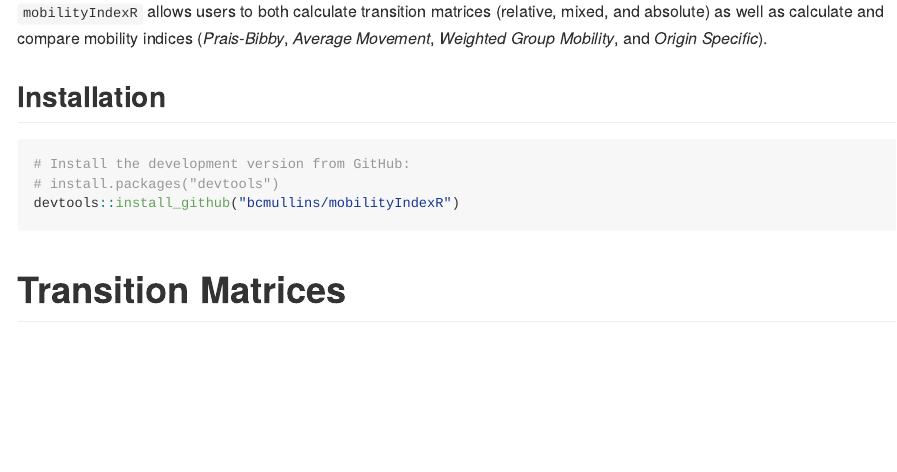
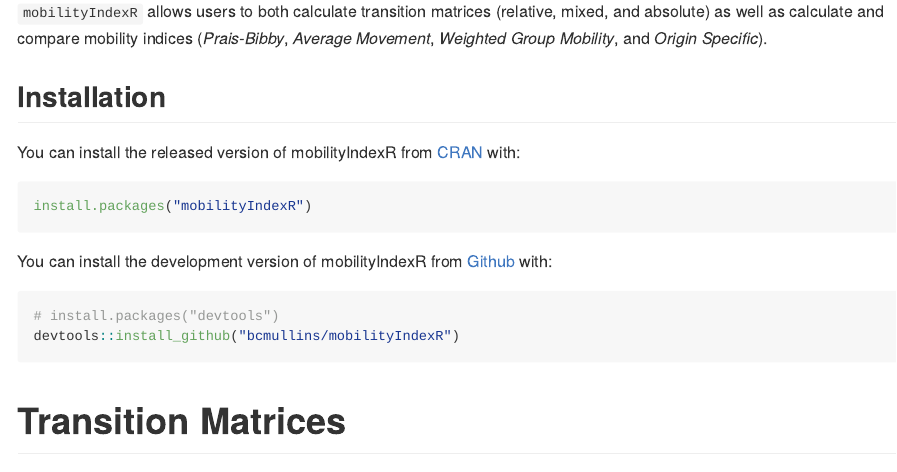
Before and after one commit to bcmullins/mobilityIndexR, an R Markdown document (README.Rmd): the page in a window 1100 px wide, from 110 px down. The pictures show the output file README.md that the author committed with the source, drawn offline in the style of GitHub; badge pictures from the web are left out.

Commit message:
updating readme for CRAN

````diff
--- a/README.Rmd
+++ b/README.Rmd
@@ -21,20 +21,21 @@ library(mobilityIndexR)
 
 <!-- badges: start -->
 [![AppVeyor build status](https://ci.appveyor.com/api/projects/status/github/bcmullins/mobilityIndexR?branch=master&svg=true)](https://ci.appveyor.com/project/bcmullins/mobilityIndexR)
+[![CRAN status](https://www.r-pkg.org/badges/version/mobilityIndexR)](https://CRAN.R-project.org/package=mobilityIndexR)
 <!-- badges: end -->
 
 `mobilityIndexR` allows users to both calculate transition matrices (relative, mixed, and absolute) as well as calculate and compare mobility indices (*Prais-Bibby*, *Average Movement*, *Weighted Group Mobility*, and *Origin Specific*).
 
 ## Installation
 
-<!-- You can install the released version of mobilityIndexR from [CRAN](https://CRAN.R-project.org) with: -->
-
-<!-- #``` r -->
-<!-- #install.packages("mobilityIndexR") -->
-<!-- #``` -->
+You can install the released version of mobilityIndexR from [CRAN](https://CRAN.R-project.org) with:
 
 ``` r
-# Install the development version from GitHub:
+install.packages("mobilityIndexR")
+```
+
+You can install the development version of mobilityIndexR from [Github](https://github.com) with:
+``` r
 # install.packages("devtools")
 devtools::install_github("bcmullins/mobilityIndexR")
 ```
````
Also changed, not shown: README.md.
